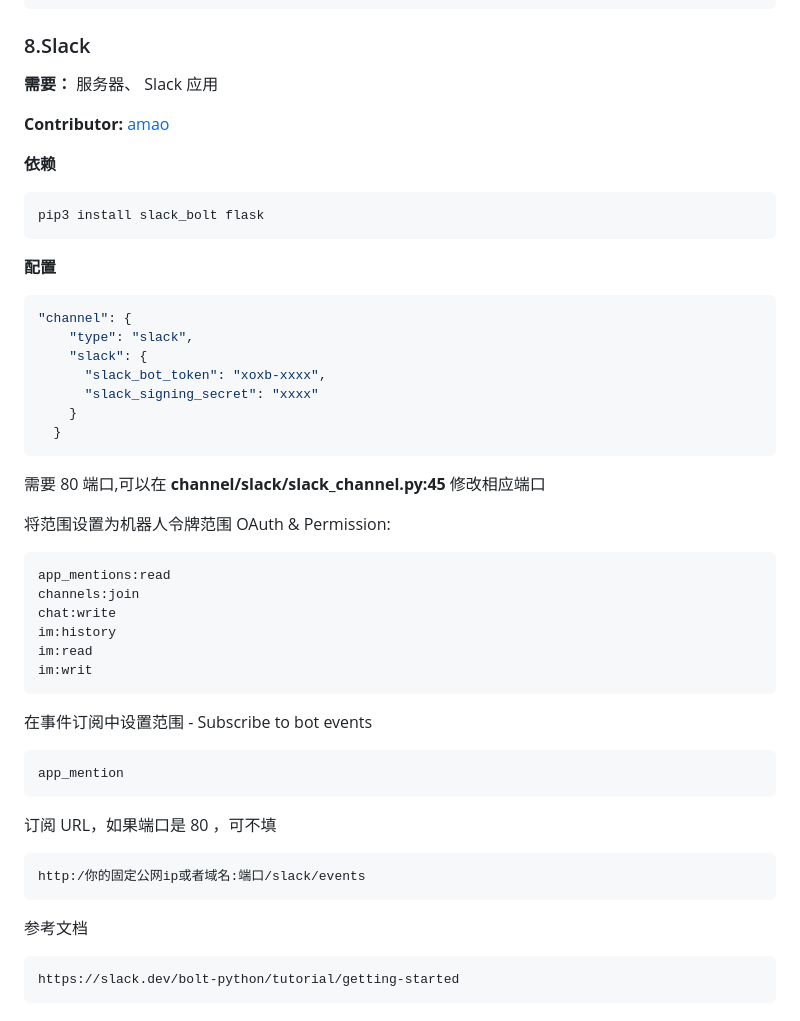
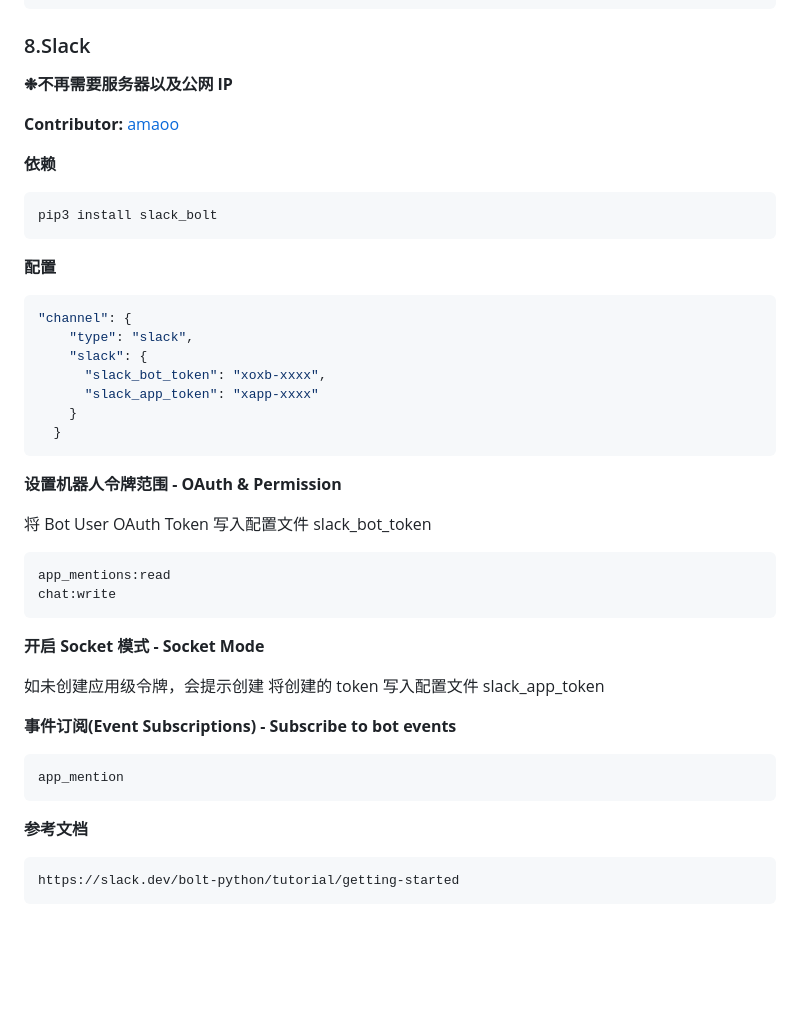
Before and after one commit to zhayujie/bot-on-anything, a Markdown page: README.md, the part around the change. Drawn GitHub-style; blank space fills up the shorter version.

Commit message:
更新 slack 文档，不再需要 web 服务器，不再需要公网 IP

````diff
--- a/README.md
+++ b/README.md
@@ -352,14 +352,14 @@ Follow [官方文档](https://support.google.com/mail/answer/185833?hl=en) to cr
 
 ### 8.Slack
 
-**需要：** 服务器、 Slack 应用
+**❉不再需要服务器以及公网 IP**
 
-**Contributor:** [amao](https://github.com/amaoo)
+**Contributor:** [amaoo](https://github.com/amaoo)
 
 **依赖**
 
 ```bash
-pip3 install slack_bolt flask
+pip3 install slack_bolt
 ```
 
 **配置**
@@ -369,37 +369,35 @@ pip3 install slack_bolt flask
     "type": "slack",
     "slack": {
       "slack_bot_token": "xoxb-xxxx",
-      "slack_signing_secret": "xxxx"
+      "slack_app_token": "xapp-xxxx"
     }
   }
 ```
 
-需要 80 端口,可以在 **channel/slack/slack_channel.py:45** 修改相应端口
+**设置机器人令牌范围 - OAuth & Permission**
 
-将范围设置为机器人令牌范围 OAuth & Permission:
+将 Bot User OAuth Token 写入配置文件 slack_bot_token
 
 ```
 app_mentions:read
-channels:join
 chat:write
-im:history
-im:read
-im:writ
 ```
 
-在事件订阅中设置范围 - Subscribe to bot events
+
+**开启 Socket 模式 - Socket Mode**
+
+如未创建应用级令牌，会提示创建
+将创建的 token 写入配置文件 slack_app_token
+
+
+**事件订阅(Event Subscriptions) - Subscribe to bot events**
 
 ```
 app_mention
 ```
 
-订阅 URL，如果端口是 80 ，可不填
 
-```
-http:/你的固定公网ip或者域名:端口/slack/events
-```
-
-参考文档
+**参考文档**
 
 ```
 https://slack.dev/bolt-python/tutorial/getting-started
````
